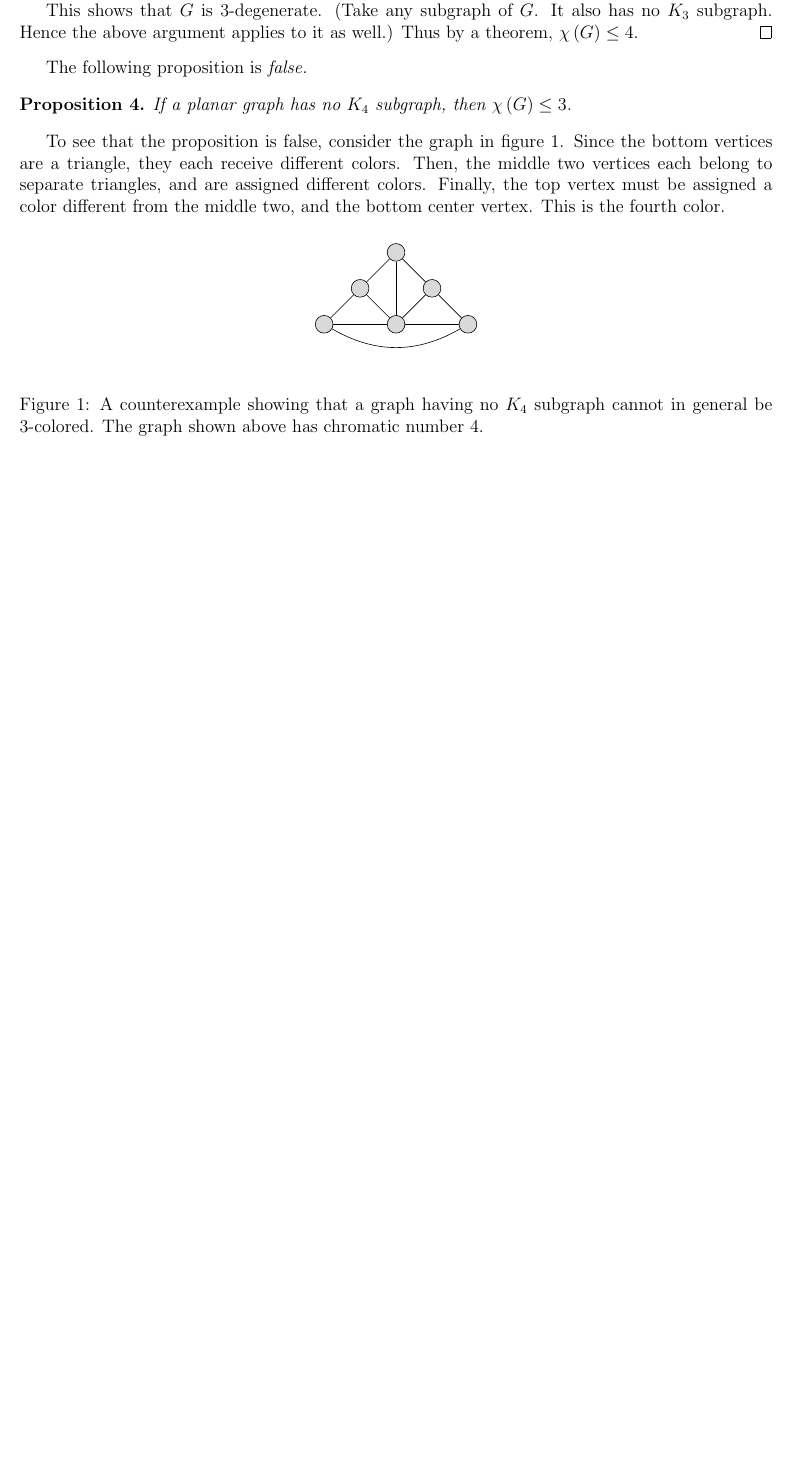
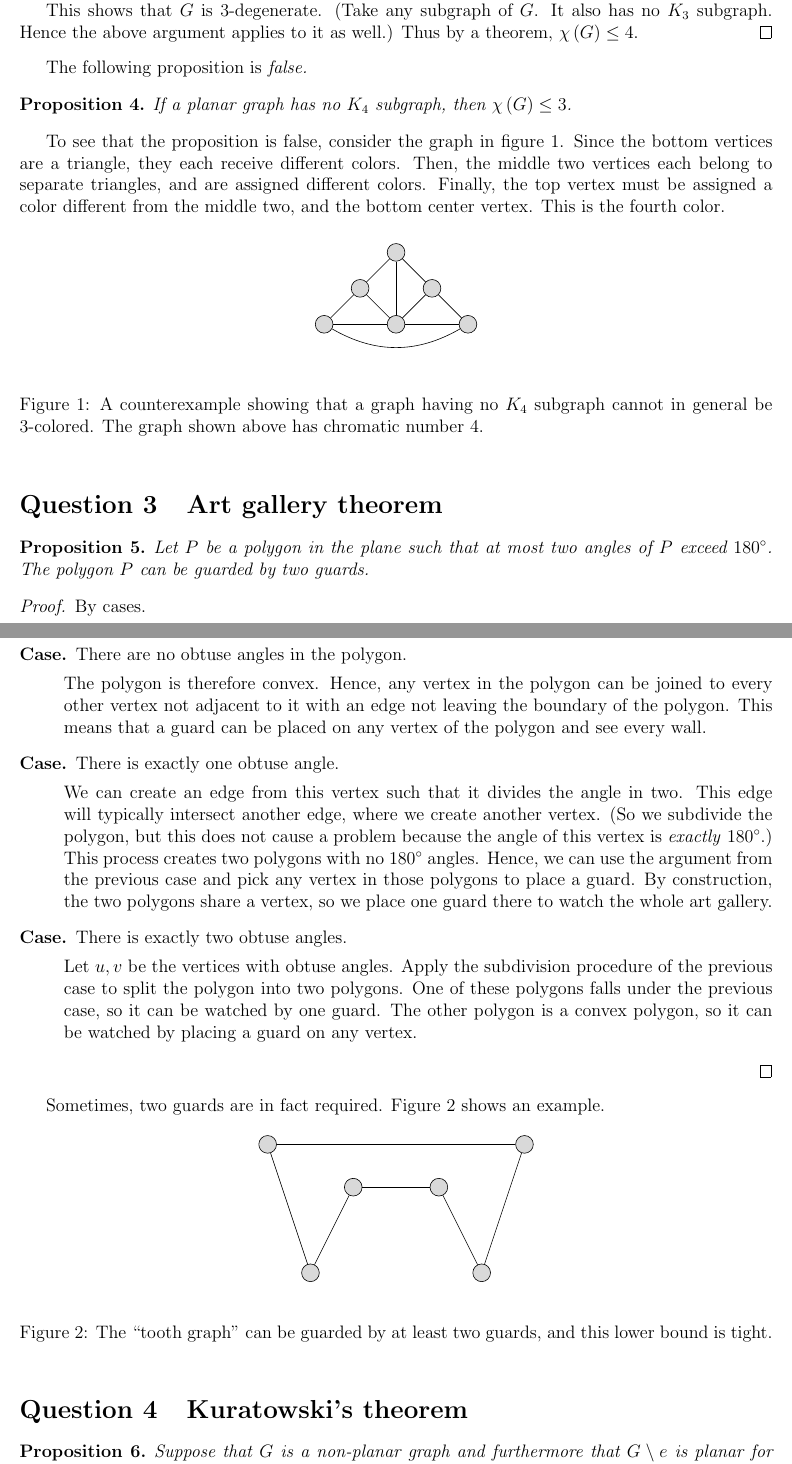
Before and after one commit to raytimbadev/school, a LaTeX problem sheet (math-340/assignments/2/writeup.tex): part of page 2 of 2 before the commit and two parts of pages 2 and 3 of 4 after it, the two joined at a grey line, cut so that both start at the same text, the shorter picture padded with empty space. Compiled offline with pdfLaTeX.

Commit message:
math 340 assignment 2: complete

```diff
--- a/math-340/assignments/2/writeup.tex
+++ b/math-340/assignments/2/writeup.tex
@@ -136,22 +152,10 @@ triangles, and are assigned different colors. Finally, the top vertex must be
 assigned a color different from the middle two, and the bottom center vertex.
 This is the fourth color.
 
-\tikzset{
-    mynode/.style={
-        inner sep=0,
-        draw,
-        circle,
-        fill=black!15,
-        minimum width=1em,
-    },
-}
-
-\newcommand{\mknode}[1]{\node[mynode] (#1) {} ;}
-
 \begin{figure}[ht]
     \begin{center}
         \begin{tikzpicture}
-            \matrix[row sep=1em, column sep=1em]{
+            \matrix[nice graph]{
                           &           & \mknode A &           &           \\
                           & \mknode B &           & \mknode C &           \\
                 \mknode D &           & \mknode E &           & \mknode F \\
@@ -173,3 +177,76 @@ This is the fourth color.
     \label{fig:counterexample}
 \end{figure}
 
+\question{Art gallery theorem}
+
+\begin{prop}
+    Let $P$ be a polygon in the plane such that at most two angles of $P$
+    exceed $180\degrees$. The polygon $P$ can be guarded by two guards.
+\end{prop}
+
+\begin{proof}
+    By cases.
+
+    \begin{description}
+        \item[Case.] There are no obtuse angles in the polygon.
+
+            The polygon is therefore convex. Hence, any vertex in the polygon
+            can be joined to every other vertex not adjacent to it with an edge
+            not leaving the boundary of the polygon. This means that a guard
+            can be placed on any vertex of the polygon and see every wall.
+
+        \item[Case.] There is exactly one obtuse angle.
+
+            We can create an edge from this vertex such that it divides the
+            angle in two. This edge will typically intersect another edge,
+            where we create another vertex. (So we subdivide the polygon, but
+            this does not cause a problem because the angle of this vertex is
+            \emph{exactly} $180\degrees$.) This process creates two polygons
+            with no $180\degrees$ angles. Hence, we can use the argument from
+            the previous case and pick any vertex in those polygons to place a
+            guard. By construction, the two polygons share a vertex, so we
+            place one guard there to watch the whole art gallery.
+
+        \item[Case.] There is exactly two obtuse angles.
+
+            Let $u, v$ be the vertices with obtuse angles. Apply the
+            subdivision procedure of the previous case to split the polygon
+            into two polygons. One of these polygons falls under the previous
+            case, so it can be watched by one guard. The other polygon is a
+            convex polygon, so it can be watched by placing a guard on any
+            vertex.
+    \end{description}
+\end{proof}
+
+Sometimes, two guards are in fact required. Figure $\ref{fig:two-guards}$ shows
+an example.
+
+\begin{figure}[ht]
+    \begin{center}
+        \begin{tikzpicture}
+            \node[mynode] at (-3, -0) (A) {} ;
+            \node[mynode] at (-1, -1) (B) {} ;
+            \node[mynode] at (-2, -3) (C) {} ;
+            \node[mynode] at (2, -3) (D) {} ;
+            \node[mynode] at (1, -1) (E) {} ;
+            \node[mynode] at (3, -0) (F) {} ;
+
+            \graph[use existing nodes]{
+                A -- C -- B -- E -- D -- F -- A ;
+            } ;
+        \end{tikzpicture}
+    \end{center}
+    \caption{
+        The ``tooth graph'' can be guarded by at least two guards, and this
+        lower bound is tight.
+    }
+    \label{fig:two-guards}
+\end{figure}
+
+\question{Kuratowski's theorem}
+
+\begin{prop}
+    Suppose that $G$ is a non-planar graph and furthermore that $G \setminus e$
+    is planar for every edge $e$ of $G$. Then, at most six vertices of $G$ have
+    degree three or more.
+\end{prop}
@@ -175,0 +272 @@ This is the fourth color.
+\end{proof}
```
Also changed, not shown: math-340/assignments/2/writeup.tex (77 more changed lines).
